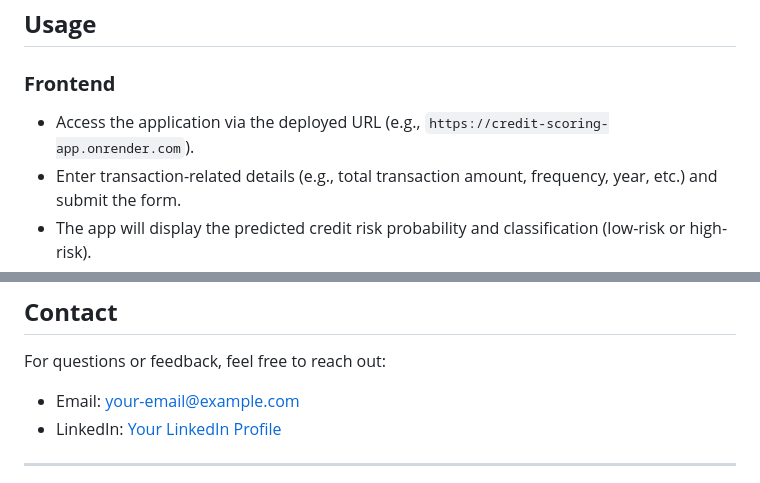
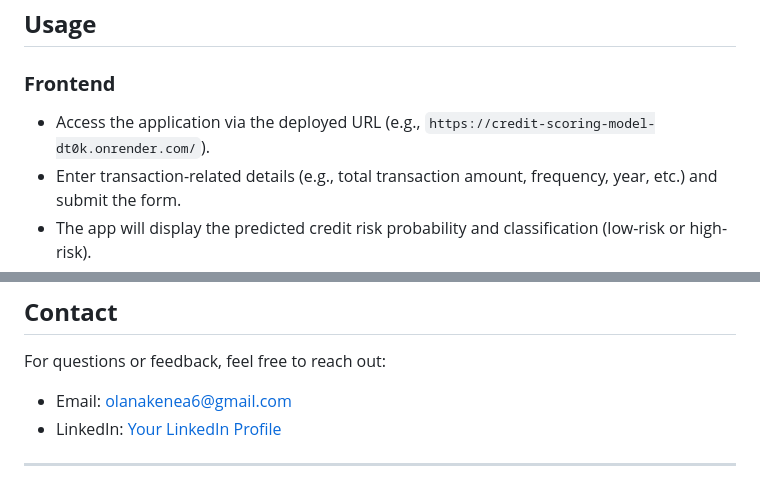
Before and after one commit to olanak/Credit-Scoring-Model, a Markdown page: README.md, 2 parts joined by grey strips. GitHub-like rendering.

```diff
--- a/README.md
+++ b/README.md
@@ -119,7 +119,7 @@ To run the project locally, follow these steps:
 
 ## **Usage**
 ### **Frontend**
-- Access the application via the deployed URL (e.g., `https://credit-scoring-app.onrender.com`).
+- Access the application via the deployed URL (e.g., `https://credit-scoring-model-dt0k.onrender.com/`).
 - Enter transaction-related details (e.g., total transaction amount, frequency, year, etc.) and submit the form.
 - The app will display the predicted credit risk probability and classification (low-risk or high-risk).
 
@@ -208,7 +208,7 @@ This project was developed as part of the 10 Academy Week 6 Challenge. Contribut
 
 ## **Contact**
 For questions or feedback, feel free to reach out:
-- Email: your-email@example.com
+- Email: olanakenea6@gmail.com
 - LinkedIn: [Your LinkedIn Profile](https://www.linkedin.com/in/olana-kenea)
 
 ---
```
